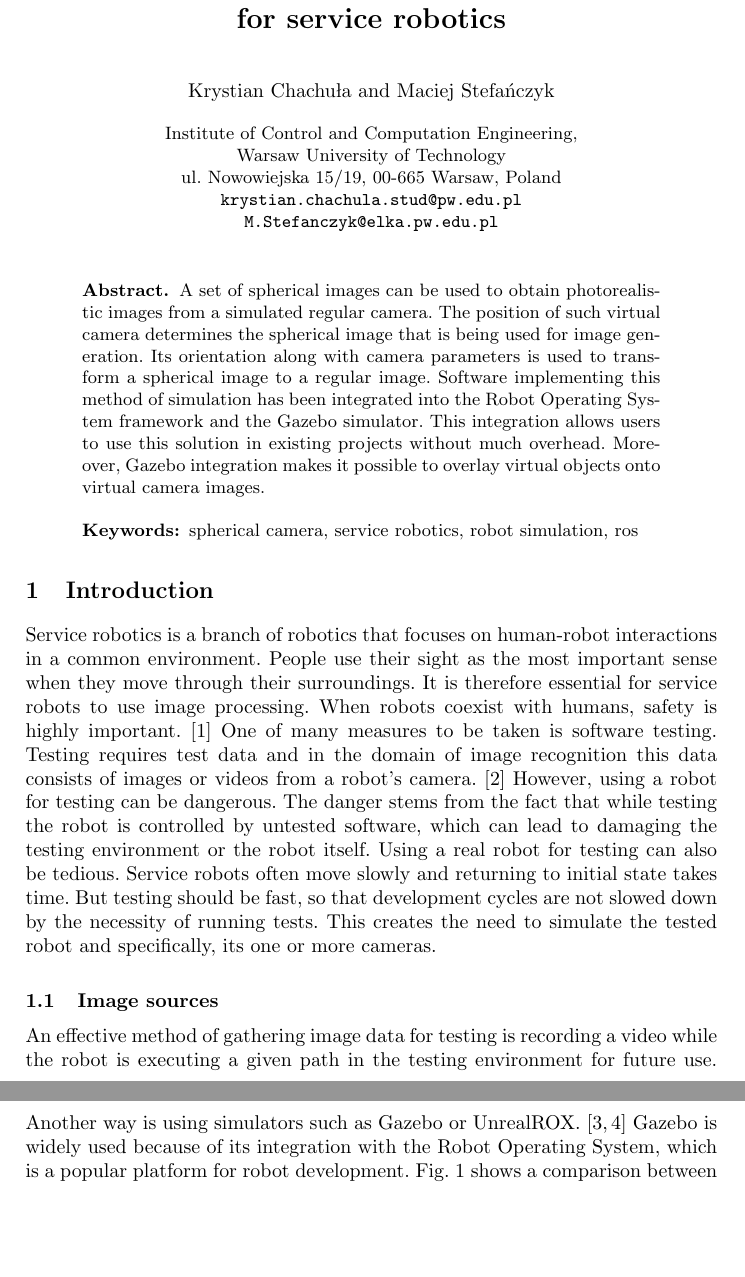
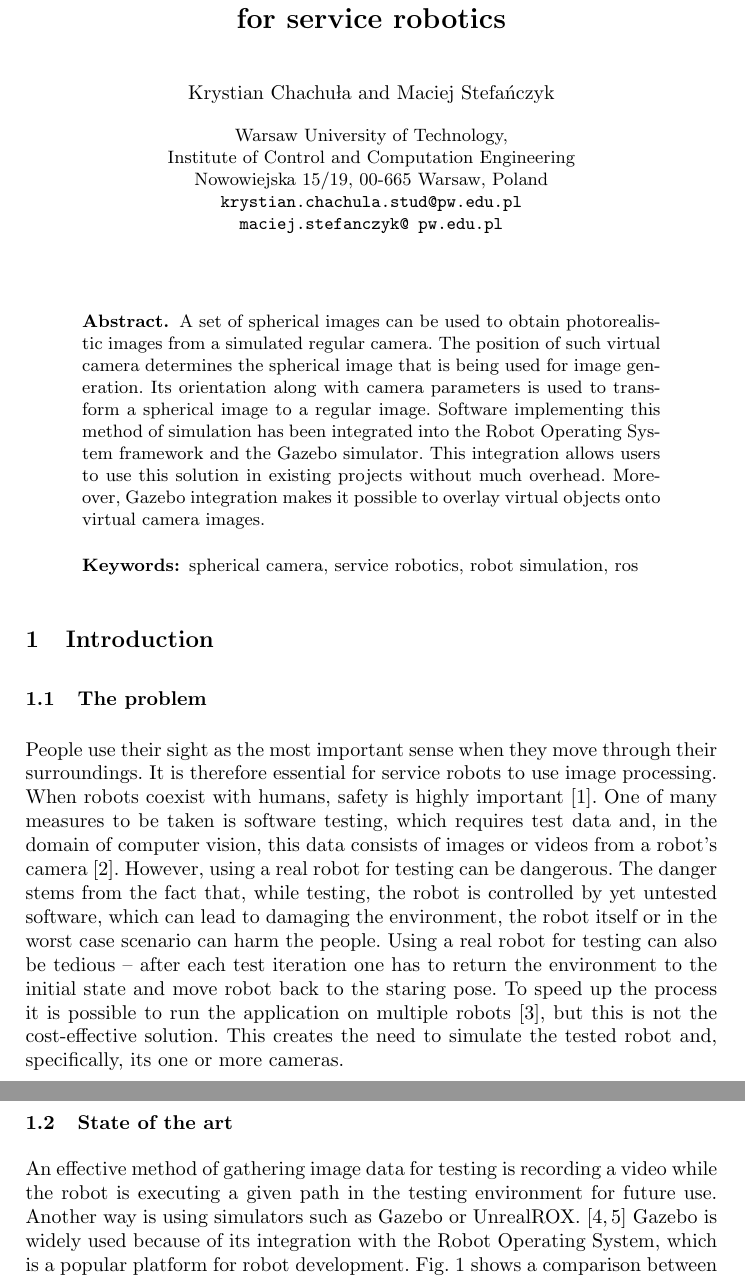
Before and after one commit to krystiancha/papers, a LaTeX thesis (spherical/main.tex): two parts of pages 1 and 2 of 10, joined at a grey line, cut so that both start at the same text, the shorter picture padded with empty space. Compiled offline with pdfLaTeX.

Commit message:
Drobne poprawki we wstępnie

```diff
--- a/spherical/main.tex
+++ b/spherical/main.tex
@@ -10,6 +10,8 @@
 \usepackage{subcaption}
 \captionsetup{compatibility=false}
 
+\usepackage[utf8]{inputenc}
+
 \begin{document}
 \mainmatter
 
@@ -20,11 +22,12 @@
 %\authorrunning{}
 %\tocauthor{}
 
-\institute{Institute of Control and Computation Engineering, \\
-Warsaw University of Technology \\
-ul. Nowowiejska 15/19, 00-665 Warsaw, Poland \\
+\institute{
+    Warsaw University of Technology,\\Institute of Control and Computation Engineering\\
+Nowowiejska 15/19, 00-665 Warsaw, Poland\\
 \email{krystian.chachula.stud@pw.edu.pl} \\
-\email{M.Stefanczyk@elka.pw.edu.pl}}
+\email{maciej.stefanczyk@ pw.edu.pl}
+}
 
 \maketitle
 
@@ -38,20 +41,21 @@ Moreover, Gazebo integration makes it possible to overlay virtual objects onto v
 \end{abstract}
 
 \section{Introduction}
-Service robotics is a branch of robotics that focuses on human-robot interactions in a common environment.
+
+\subsection{The problem}
+
 People use their sight as the most important sense when they move through their surroundings.
 It is therefore essential for service robots to use image processing.
-When robots coexist with humans, safety is highly important. \cite{haddadin2007safety}
-One of many measures to be taken is software testing.
-Testing requires test data and in the domain of image recognition this data consists of images or videos from a robot's camera. \cite{7759425}
-However, using a robot for testing can be dangerous.
-The danger stems from the fact that while testing the robot is controlled by untested software, which can lead to damaging the testing environment or the robot itself.
-Using a real robot for testing can also be tedious.
-Service robots often move slowly and returning to initial state takes time.
-But testing should be fast, so that development cycles are not slowed down by the necessity of running tests.
-This creates the need to simulate the tested robot and specifically, its one or more cameras.
+When robots coexist with humans, safety is highly important \cite{haddadin2007safety}.
+One of many measures to be taken is software testing,
+which requires test data and, in the domain of computer vision, this data consists of images or videos from a robot's camera \cite{7759425}.
+However, using a real robot for testing can be dangerous.
+The danger stems from the fact that, while testing, the robot is controlled by yet untested software, which can lead to damaging the environment, the robot itself or in the worst case scenario can harm the people.
+Using a real robot for testing can also be tedious -- after each test iteration one has to return the environment to the initial state and move robot back to the staring pose.
+To speed up the process it is possible to run the application on multiple robots \cite{levine2018learning}, but this is not the cost-effective solution.
+This creates the need to simulate the tested robot and, specifically, its one or more cameras.
 
-\subsection{Image sources}
+\subsection{State of the art}
 An effective method of gathering image data for testing is recording a video while the robot is executing a given path in the testing environment for future use.
 Another way is using simulators such as Gazebo or UnrealROX. \cite{koenig2004design,martinez2018unrealrox}
 Gazebo is widely used because of its integration with the Robot Operating System, which is a popular platform for robot development.
```
Also changed, not shown: spherical/bibliography.bib (+11 -0 lines).
